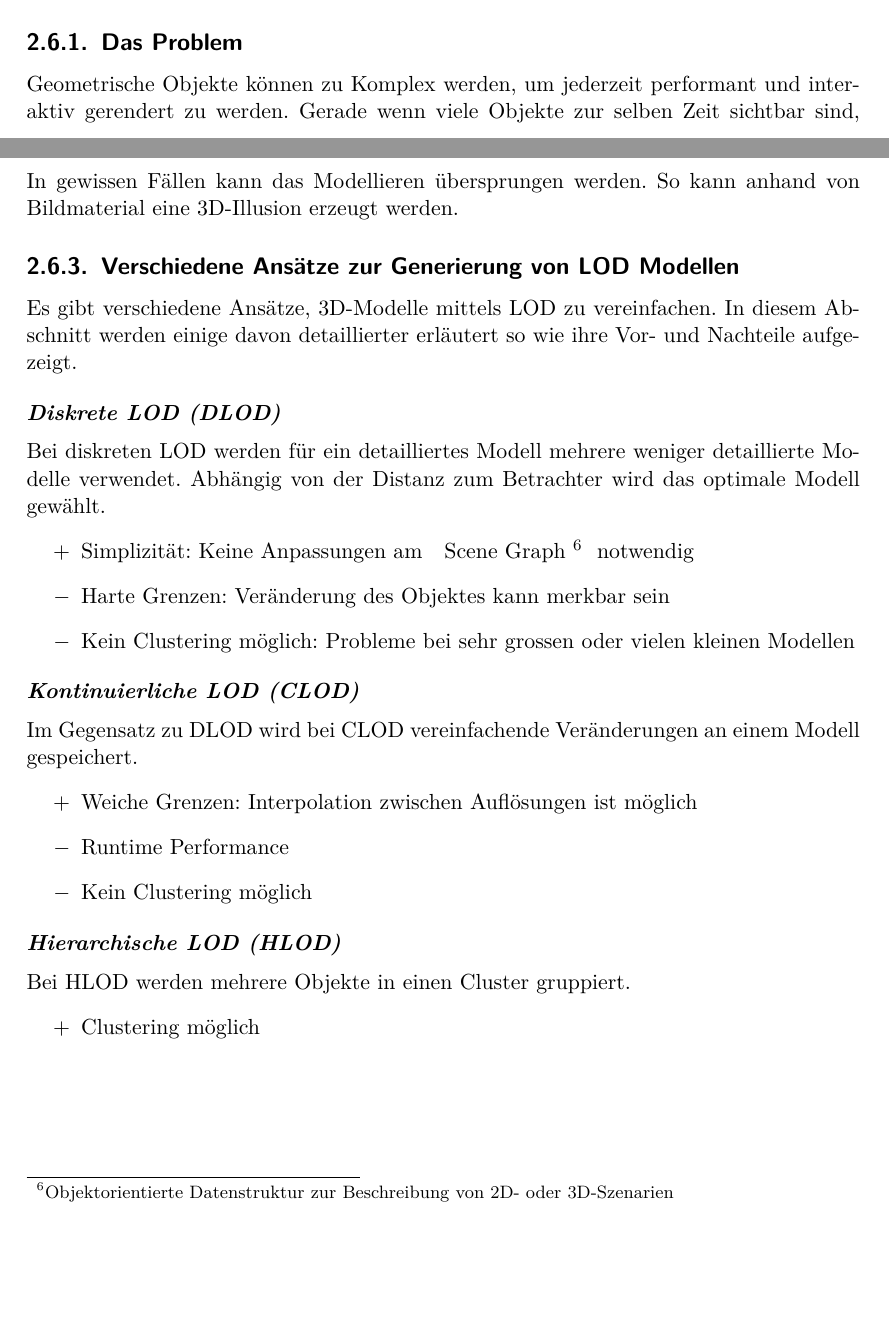
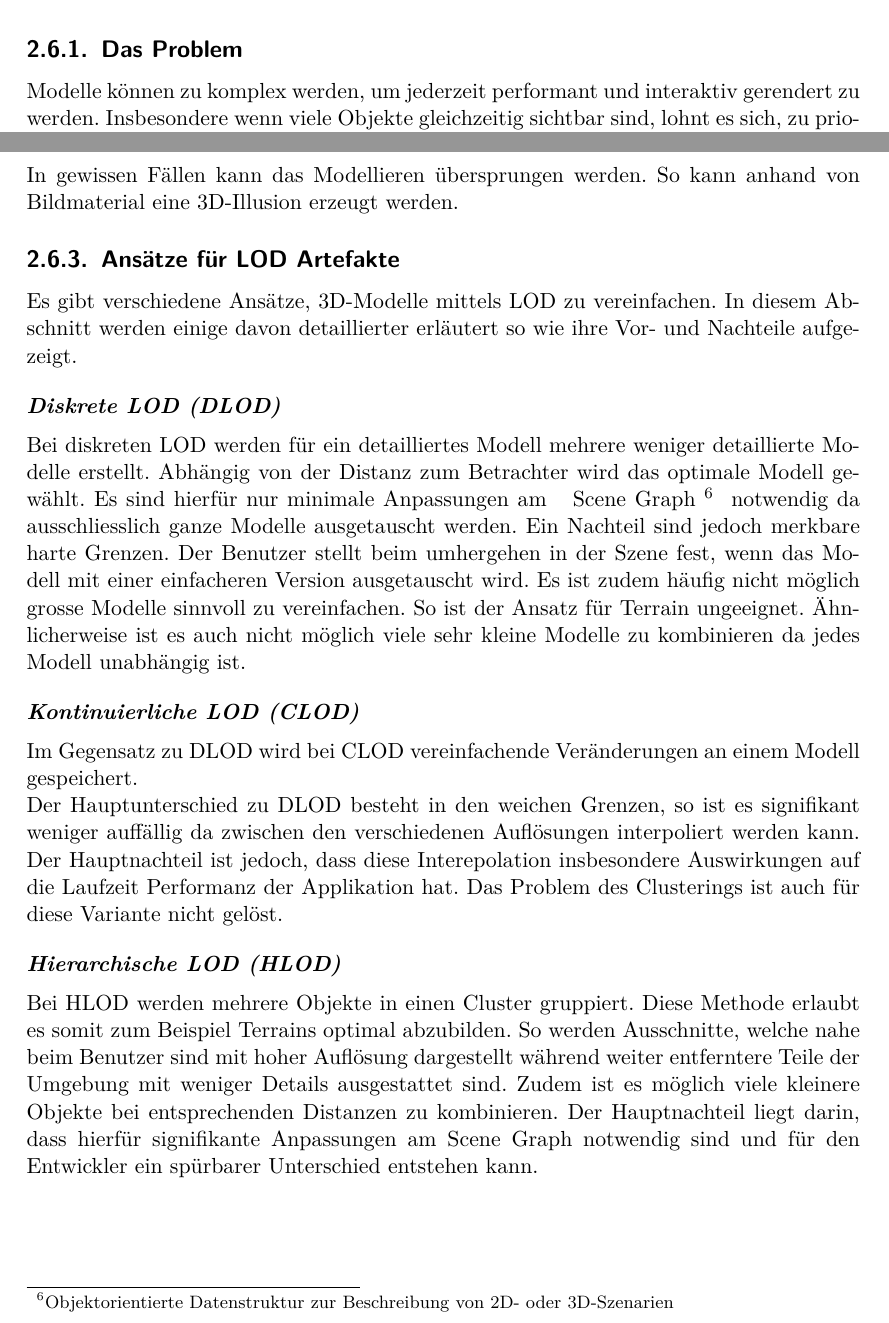
Before and after one commit to kreativwebdesign/lode, a LaTeX document (documentation/report/doc.tex, which reads documentation/report/parts/theoretische_grundlagen.tex): two parts of pages 15 and 18 of 31 before the commit and two parts of pages 16 and 18 of 31 after it, joined at a grey line, cut so that both start at the same text. Compiled offline with pdfLaTeX; a missing bibliography style is replaced by a similar one.

Commit message:
Improve basics section

```diff
--- a/documentation/report/parts/theoretische_grundlagen.tex
+++ b/documentation/report/parts/theoretische_grundlagen.tex
@@ -234,8 +234,8 @@ Als Level Of Detail (LOD) werden die verschiedenen Detailstufen bei der virtuell
 Dies wird verwendet, um die Geschwindigkeit von Anwendungen zu steigern, indem Objekte im Nahbereich detailiert angezeigt werden; wohingegen Elemente im Fernbereich deutlich vereinfacht dargestellt werden.
 
 \subsection{Das Problem}
-Geometrische Objekte können zu Komplex werden, um jederzeit performant und interaktiv gerendert zu werden.
-Gerade wenn viele Objekte zur selben Zeit sichtbar sind, lohnt es sich, zu priorisieren und gewisse Objekte in reduzierter Qualität anzuzeigen.
+Modelle können zu komplex werden, um jederzeit performant und interaktiv gerendert zu werden.
+Insbesondere wenn viele Objekte gleichzeitig sichtbar sind, lohnt es sich, zu priorisieren und gewisse Objekte in reduzierter Qualität anzuzeigen.
 Im Idealfall geschieht dies jedoch, ohne dass der Anwender dies bemerkt.
 
 \subsection{Lösungsansätze}
@@ -284,28 +284,24 @@ Auch bekannt unter Distributed Rendering ist der Einsatz von Techniken aus dem P
 \paragraph{Image-based rendering}
 In gewissen Fällen kann das Modellieren übersprungen werden. So kann anhand von Bildmaterial eine 3D-Illusion erzeugt werden.
 
-\subsection{Verschiedene Ansätze zur Generierung von LOD Modellen}
+\subsection{Ansätze für LOD Artefakte}
 Es gibt verschiedene Ansätze, 3D-Modelle mittels LOD zu vereinfachen. In diesem Abschnitt werden einige davon detaillierter erläutert so wie ihre Vor- und Nachteile aufgezeigt.
 
 \paragraph{Diskrete LOD (DLOD)}
-Bei diskreten LOD werden für ein detailliertes Modell mehrere weniger detaillierte Modelle verwendet.
-Abhängig von der Distanz zum Betrachter wird das optimale Modell gewählt.
-\begin{itemize}
-  \pro Simplizität: Keine Anpassungen am \fgls{Scene Graph}{Objektorientierte Datenstruktur zur Beschreibung von 2D- oder 3D-Szenarien} notwendig
-  \con Harte Grenzen: Veränderung des Objektes kann merkbar sein
-  \con Kein Clustering möglich: Probleme bei sehr grossen oder vielen kleinen Modellen
-\end{itemize}
+Bei diskreten LOD werden für ein detailliertes Modell mehrere weniger detaillierte Modelle erstellt.
+Abhängig von der Distanz zum Betrachter wird das optimale Modell gewählt. Es sind hierfür nur minimale Anpassungen am \fgls{Scene Graph}{Objektorientierte Datenstruktur zur Beschreibung von 2D- oder 3D-Szenarien} notwendig da ausschliesslich ganze Modelle ausgetauscht werden.
+Ein Nachteil sind jedoch merkbare harte Grenzen. Der Benutzer stellt beim umhergehen in der Szene fest, wenn das Modell mit einer einfacheren Version ausgetauscht wird.
+Es ist zudem häufig nicht möglich grosse Modelle sinnvoll zu vereinfachen. So ist der Ansatz für Terrain ungeeignet. Ähnlicherweise ist es auch nicht möglich viele sehr kleine Modelle zu kombinieren da jedes Modell unabhängig ist.
 
 \paragraph{Kontinuierliche LOD (CLOD)}
 Im Gegensatz zu DLOD wird bei CLOD vereinfachende Veränderungen an einem Modell gespeichert.
-\begin{itemize}
-  \pro Weiche Grenzen: Interpolation zwischen Auflösungen ist möglich
-  \con Runtime Performance
-  \con Kein Clustering möglich
-\end{itemize}
+
+Der Hauptunterschied zu DLOD besteht in den weichen Grenzen, so ist es signifikant weniger auffällig da zwischen den verschiedenen Auflösungen interpoliert werden kann.
+Der Hauptnachteil ist jedoch, dass diese Interepolation insbesondere Auswirkungen auf die Laufzeit Performanz der Applikation hat.
+Das Problem des Clusterings ist auch für diese Variante nicht gelöst.
 
 \paragraph{Hierarchische LOD (HLOD)}
 Bei HLOD werden mehrere Objekte in einen Cluster gruppiert.
-\begin{itemize}
-  \pro Clustering möglich
-\end{itemize}
+Diese Methode erlaubt es somit zum Beispiel Terrains optimal abzubilden. So werden Ausschnitte, welche nahe beim Benutzer sind mit hoher Auflösung dargestellt während weiter entferntere Teile der Umgebung mit weniger Details ausgestattet sind.
+Zudem ist es möglich viele kleinere Objekte bei entsprechenden Distanzen zu kombinieren.
+Der Hauptnachteil liegt darin, dass hierfür signifikante Anpassungen am Scene Graph notwendig sind und für den Entwickler ein spürbarer Unterschied entstehen kann.
```
Also changed, not shown: documentation/report/parts/theoretische_grundlagen.tex (8 more changed lines).
